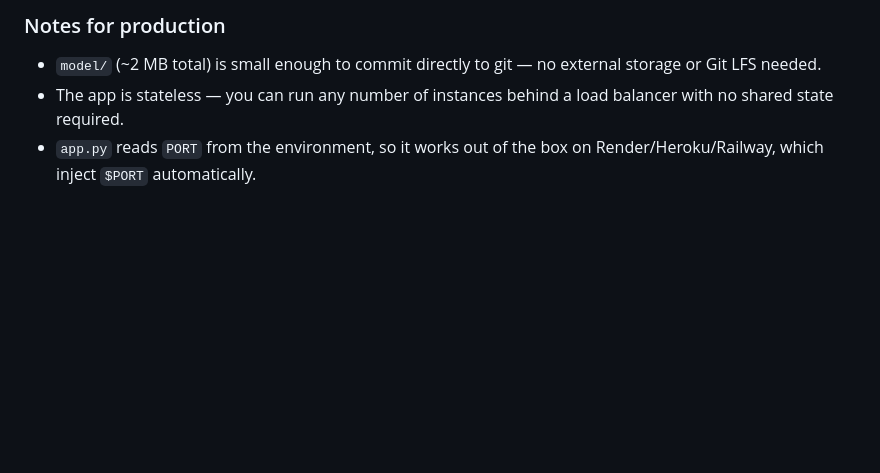
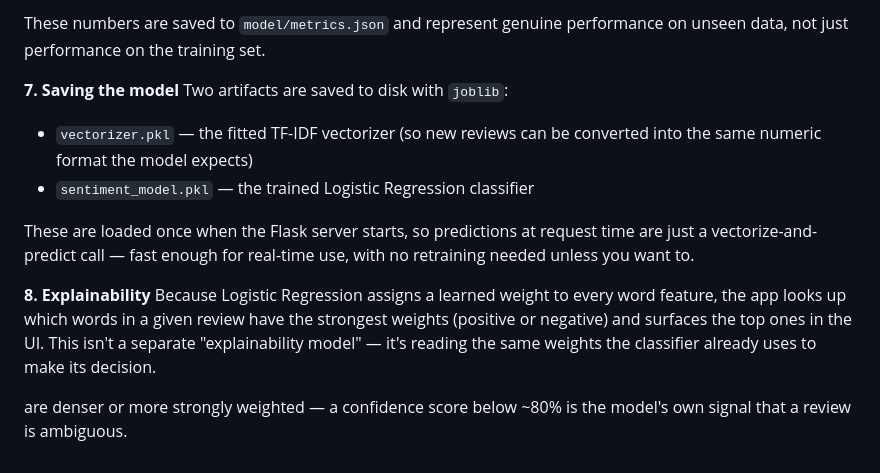
Before and after one commit to Akshay-le/Sentiment-Analyzer, a Markdown page: README.md, the part around one of its changes. Rendered like a GitHub page; blank space fills up the shorter version.

Commit message:
Revise README with project overview and details
Updated project description and added details about functionality, technologies, and deployment options.

```diff
--- a/README.md
+++ b/README.md
@@ -93,8 +86,27 @@ docker run -p 5000:5000 sentiment-app
 
-### Notes for production
-- `model/` (~2 MB total) is small enough to commit directly to git — no
-  external storage or Git LFS needed.
-- The app is stateless — you can run any number of instances behind a
-  load balancer with no shared state required.
-- `app.py` reads `PORT` from the environment, so it works out of the box
-  on Render/Heroku/Railway, which inject `$PORT` automatically.
+These numbers are saved to `model/metrics.json` and represent genuine
+performance on unseen data, not just performance on the training set.
+
+**7. Saving the model**
+Two artifacts are saved to disk with `joblib`:
+- `vectorizer.pkl` — the fitted TF-IDF vectorizer (so new reviews can
+  be converted into the same numeric format the model expects)
+- `sentiment_model.pkl` — the trained Logistic Regression classifier
+
+These are loaded once when the Flask server starts, so predictions at
+request time are just a vectorize-and-predict call — fast enough for
+real-time use, with no retraining needed unless you want to.
+
+**8. Explainability**
+Because Logistic Regression assigns a learned weight to every word
+feature, the app looks up which words in a given review have the
+strongest weights (positive or negative) and surfaces the top ones in
+the UI. This isn't a separate "explainability model" — it's reading
+the same weights the classifier already uses to make its decision.
+
+
+
+
+
+are denser or more strongly weighted — a confidence score below ~80%
+is the model's own signal that a review is ambiguous.
```
Also changed, not shown: other parts of README.md (+67 -74 lines).
